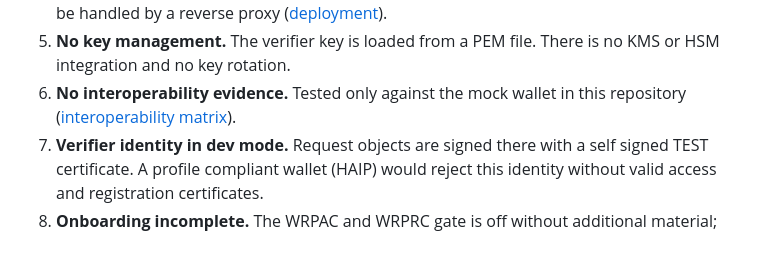
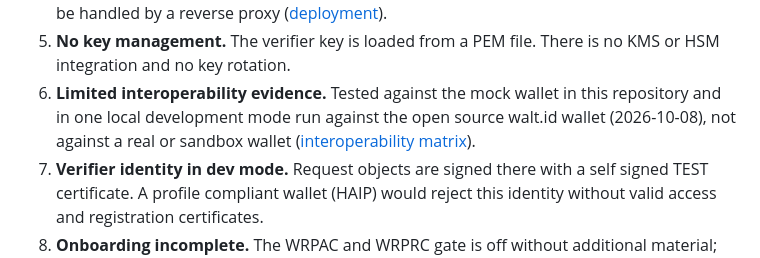
Before and after one commit to b6bs62fhys-jpg/attack-eudi-verifier, a Markdown page: docs/security.md, the part around the change. Drawn GitHub-style.

Commit message:
docs: security gap 6 names the walt.id local run

```diff
--- a/docs/security.md
+++ b/docs/security.md
@@ -172,8 +172,10 @@ version 0.11.1 contains none.
    ([deployment](deployment.md)).
 5. **No key management.** The verifier key is loaded from a PEM file. There is
    no KMS or HSM integration and no key rotation.
-6. **No interoperability evidence.** Tested only against the mock wallet in
-   this repository ([interoperability matrix](interop-matrix.md)).
+6. **Limited interoperability evidence.** Tested against the mock wallet in
+   this repository and in one local development mode run against the open
+   source walt.id wallet (2026-10-08), not against a real or sandbox wallet
+   ([interoperability matrix](interop-matrix.md)).
 7. **Verifier identity in dev mode.** Request objects are signed there with a
    self signed TEST certificate. A profile compliant wallet (HAIP) would reject
    this identity without valid access and registration certificates.
```
